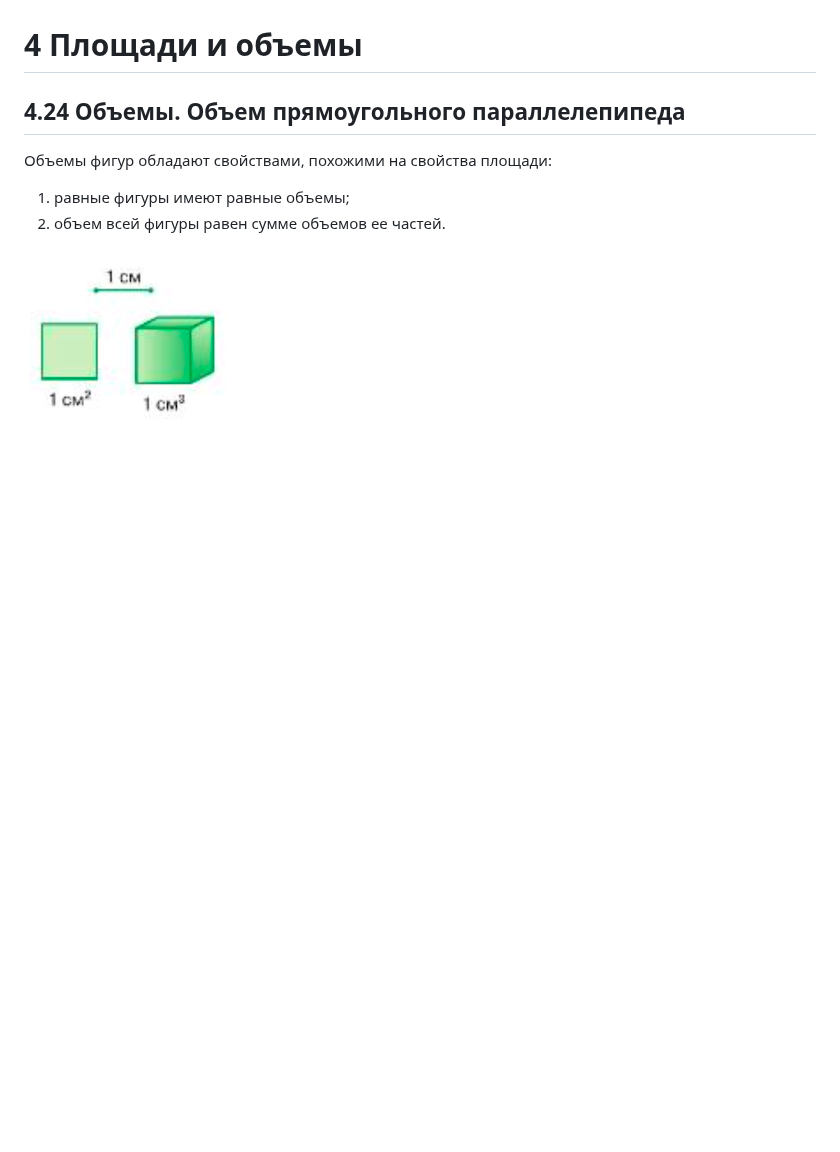
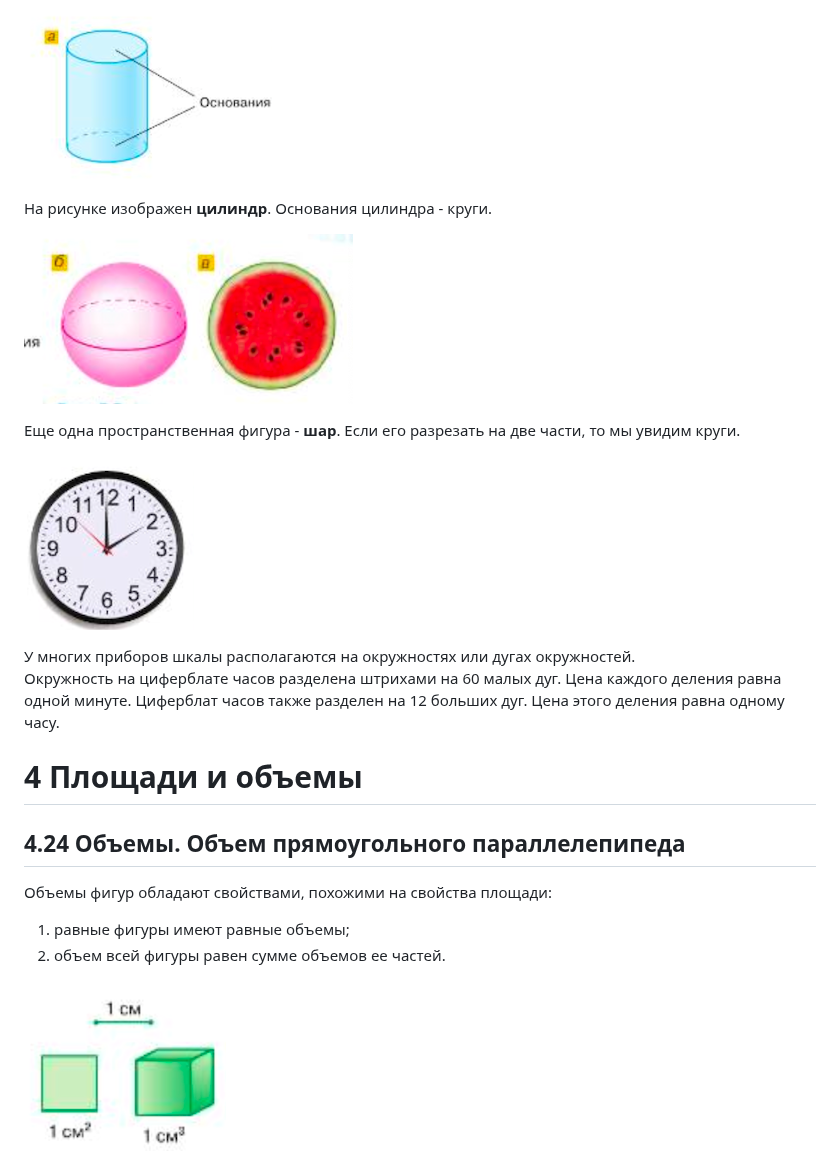
Before and after one commit to iadaria/math-recall, a Markdown page: 5class/5class_2.md, the part around one of its changes. Drawn GitHub-style; pictures changed too: 5class/imgs/5_5/5_5_25_3.png (added), 5class/imgs/5_5/5_5_25_4.png (added), 5class/imgs/5_5/5_5_25_5.png (added); blank space fills up the shorter version.

```diff
--- a/5class/5class_2.md
+++ b/5class/5class_2.md
@@ -27,3 +55,15 @@
+![Объем](./imgs/5_5/5_5_25_3.png)
+
+На рисунке изображен __цилиндр__. Основания цилиндра - круги.
+
+![Объем](./imgs/5_5/5_5_25_4.png)
+
+Еще одна пространственная фигура - __шар__. Если его разрезать на две части, то мы увидим круги.
+
+![Объем](./imgs/5_5/5_5_25_5.png)
+
+У многих приборов шкалы располагаются на окружностях или дугах окружностей.\
+Окружность на циферблате часов разделена штрихами на 60 малых дуг. Цена каждого деления равна одной минуте. Циферблат часов также разделен на 12 больших дуг. Цена этого деления равна одному часу.
 
 # 4 Площади и объемы
 
```
Also changed, not shown: other parts of 5class/5class_2.md (+29 -1 lines), 5class/5class_q.md (+28 -0 lines), 5class/imgs/5_5/5_5_25_1.png (added), 5class/imgs/5_5/5_5_25_2.png (added).
